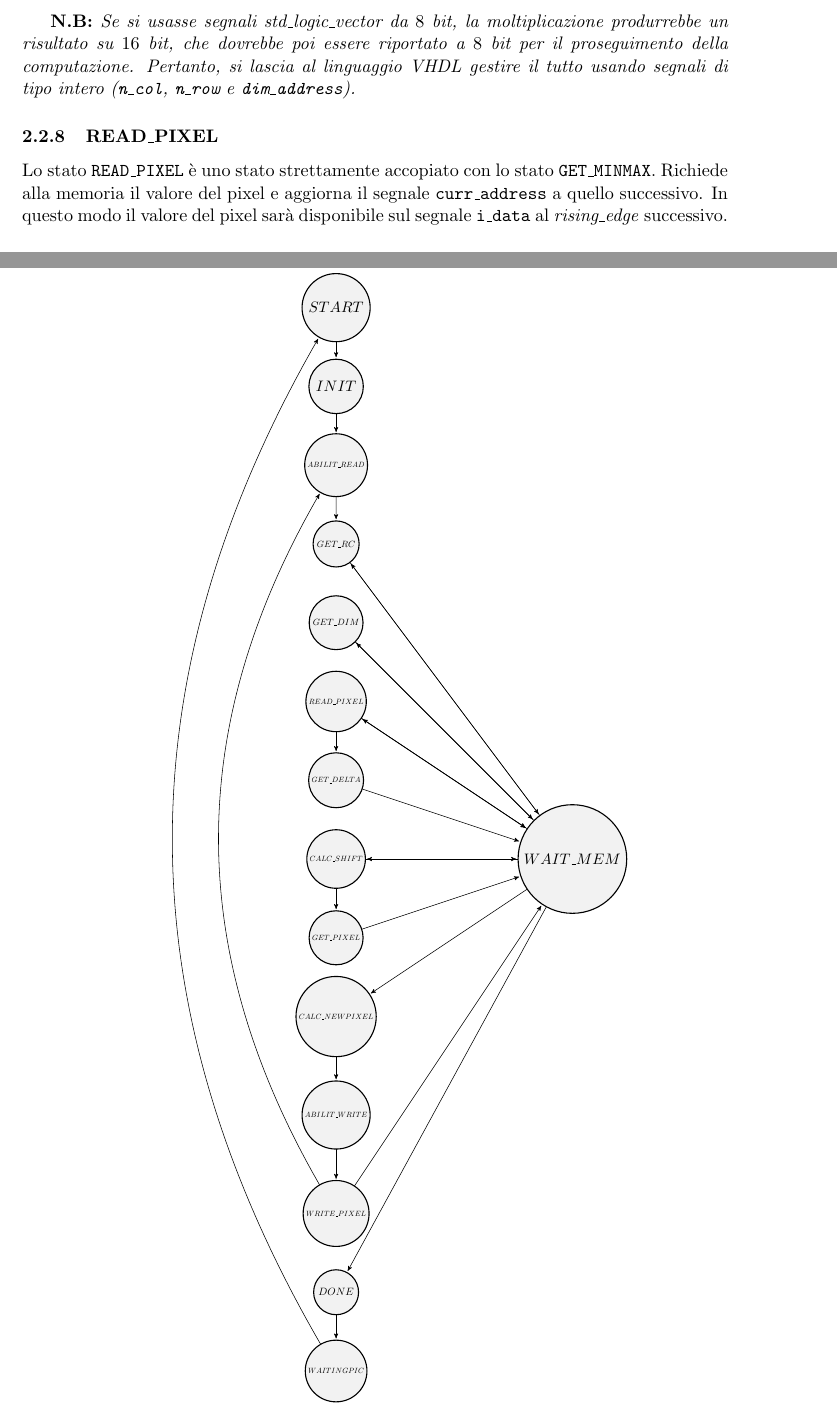
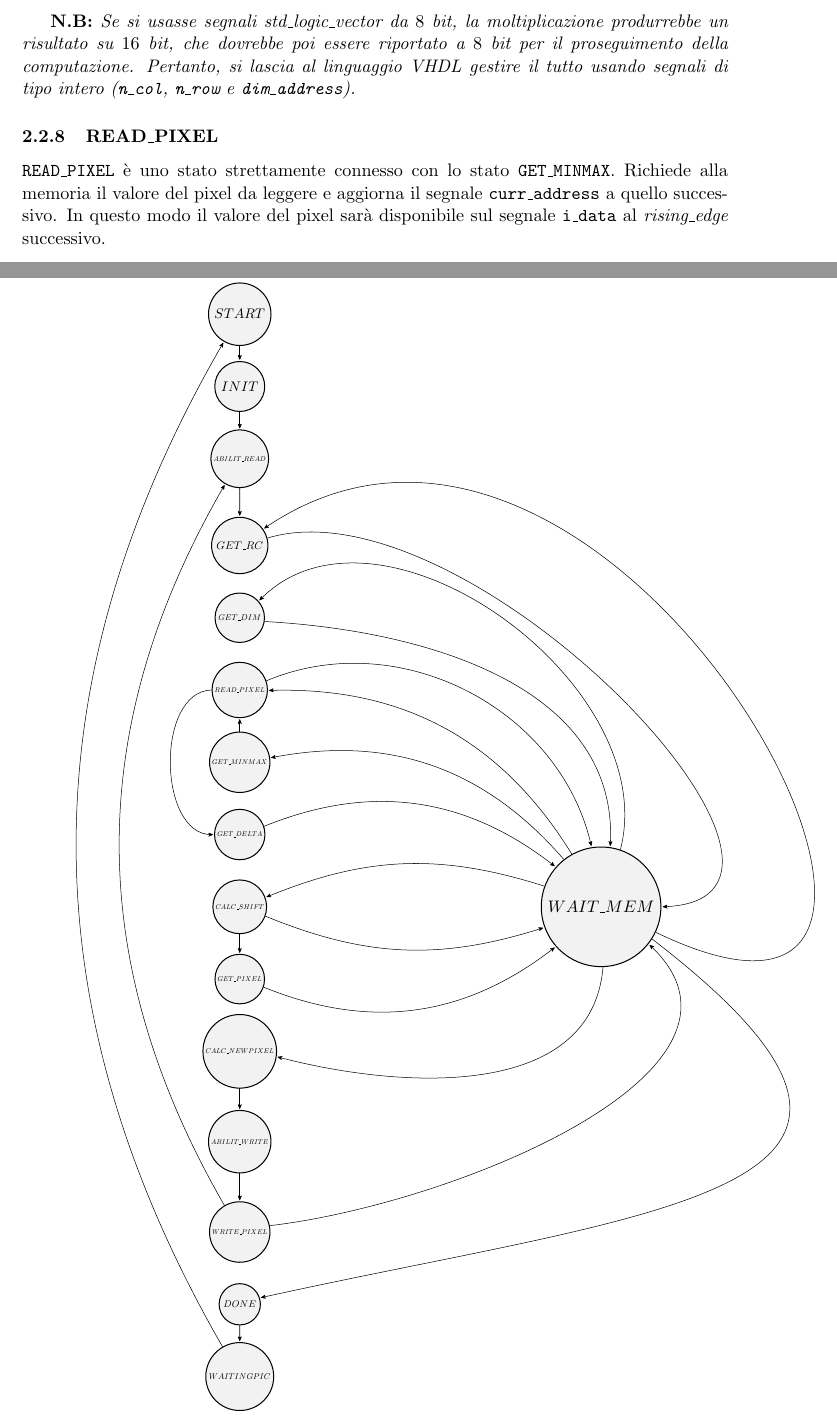
Before and after one commit to williamzeni99/RetiLogiche, a LaTeX paper (Documentation/10613915_10599689.tex): two parts of pages 7 and 9 of 10, joined at a grey line, cut so that both start at the same text. Compiled offline with pdfLaTeX.

Commit message:
continuo

```diff
--- a/Documentation/10613915_10599689.tex
+++ b/Documentation/10613915_10599689.tex
@@ -231,7 +231,7 @@ Se si usasse segnali \textit{std\_logic\_vector} da $8$ bit, la moltiplicazione
 }
 
 \subsubsection{READ\_PIXEL}
-Lo stato \texttt{READ\_PIXEL} è uno stato strettamente accopiato con lo stato \texttt{GET\_MINMAX}. Richiede alla memoria il valore del pixel e aggiorna il segnale \texttt{curr\_address} a quello successivo. In questo modo il valore del pixel sarà disponibile sul segnale \texttt{i\_data} al \textit{rising\_edge} successivo.
+\texttt{READ\_PIXEL} è uno stato strettamente connesso con lo stato \texttt{GET\_MINMAX}. Richiede alla memoria il valore del pixel da leggere e aggiorna il segnale \texttt{curr\_address} a quello successivo. In questo modo il valore del pixel sarà disponibile sul segnale \texttt{i\_data} al \textit{rising\_edge} successivo.
 
 \subsubsection{GET\_MINMAX}
 Write somenthing here.
@@ -270,41 +270,43 @@ Write somenthing here
   \node[state] (start) [scale=1] {$START$};
   \node[state] (init) [below=of start, scale=1]  {$INIT$};
   \node[state] (abilitread) [below= of init, scale=0.5]  {$ABILIT\_READ$};
-  \node[state] (getrc) [below=of abilitread, scale=0.6]  {$GET\_RC$};
+  \node[state] (getrc) [below=of abilitread, scale=0.8, yshift=-0.5cm]  {$GET\_RC$};
   \node[state] (getdim) [below=of getrc, scale=0.6]  {$GET\_DIM$};
   \node[state] (readpixel) [below=of getdim, scale=0.5]  {$READ\_PIXEL$};
-  \node[state] (getdelta) [below =of readpixel, scale=0.5] {$GET\_DELTA$};
+  \node[state] (getminmax) [below =of readpixel, scale=0.5] {$GET\_MINMAX$};
+  \node[state] (getdelta) [below =of getminmax, scale=0.5] {$GET\_DELTA$};
   \node[state] (calcshift) [below=of getdelta, scale=0.5]  {$CALC\_SHIFT$};
   \node[state] (getpixel) [below=of calcshift, scale=0.5 ]  {$GET\_PIXEL$};
   \node[state] (calcnewpixel) [below=of getpixel, scale=0.5]  {$CALC\_NEWPIXEL$};
   \node[state] (abilitwrite) [below=of calcnewpixel, scale=0.5, yshift=-1cm]  {$ABILIT\_WRITE$};
   \node[state] (writepixel) [below=of abilitwrite, scale=0.5, yshift=-1cm]  {$WRITE\_PIXEL$};
   \node[state] (done) [below=of writepixel, scale=0.7]  {$DONE$};
-  \node[state] (waitingpic) [below=of done, scale=0.5]  {$WAITINGPIC$};
-  \node[state] (waitmem) [right=of calcshift, xshift=4cm, scale=1]  {$WAIT\_MEM$};
+  \node[state] (waitingpic) [below=of done, scale=0.6]  {$WAITINGPIC$};
+  \node[state] (waitmem) [right=of calcshift, xshift=8cm, scale=1.2]  {$WAIT\_MEM$};
 
   \draw (start) edge node{} (init)
         (init) edge node{} (abilitread)
         (abilitread) edge node{} (getrc)
-        (getrc) edge node{} (waitmem)
-        (waitmem) edge node{} (getrc)
-        (getdim) edge node{} (waitmem)
-        (waitmem) edge node{} (getdim)
-        (readpixel) edge node{} (waitmem)
-        (readpixel) edge node{} (getdelta)
-        (waitmem) edge node{} (readpixel)
-        (getdelta) edge node{} (waitmem)
-        (waitmem) edge node{} (calcshift)
-        (calcshift) edge node{} (waitmem)
+        (getrc) edge[bend left, out=60, in=45, looseness=1] node{} (waitmem)
+        (waitmem) edge[bend right, in=-100, out=200, looseness=2] node{} (getrc)
+        (getdim) edge[bend left, in=120] node{} (waitmem)
+        (waitmem) edge[bend right, out=-70, in=-100] node{} (getdim)
+        (readpixel) edge[bend left, out=50, in=130] node{} (waitmem)
+        (waitmem) edge[bend right, out=-30] node{} (getminmax)
+        (getminmax) edge node{} (readpixel)
+        (readpixel) edge[bend right=90] node{} (getdelta)
+        (waitmem) edge [bend right, out=-30] node{} (readpixel)
+        (getdelta) edge[bend left] node{} (waitmem)
+        (waitmem) edge[bend right=20] node{} (calcshift)
+        (calcshift) edge[bend right=20] node{} (waitmem)
         (calcshift) edge node{} (getpixel)
-        (getpixel) edge node{} (waitmem)
-        (waitmem) edge node{} (calcnewpixel)
+        (getpixel) edge[bend right] node{} (waitmem)
+        (waitmem) edge[bend left, out=70] node{} (calcnewpixel)
         (calcnewpixel) edge node{} (abilitwrite)
         (abilitwrite) edge node{} (writepixel)
-        (writepixel) edge node{} (waitmem)
+        (writepixel) edge[bend right, in=-80] node{} (waitmem)
         (writepixel) edge[bend left] node{} (abilitread)
-        (waitmem) edge node{} (done)
-        (readpixel) edge node{} (waitmem)
+        (waitmem) edge[bend left, out=100, looseness=2] node{} (done)
         (done) edge node{} (waitingpic)
         (waitingpic) edge[bend left, above] node{} (start)
         ;
```
